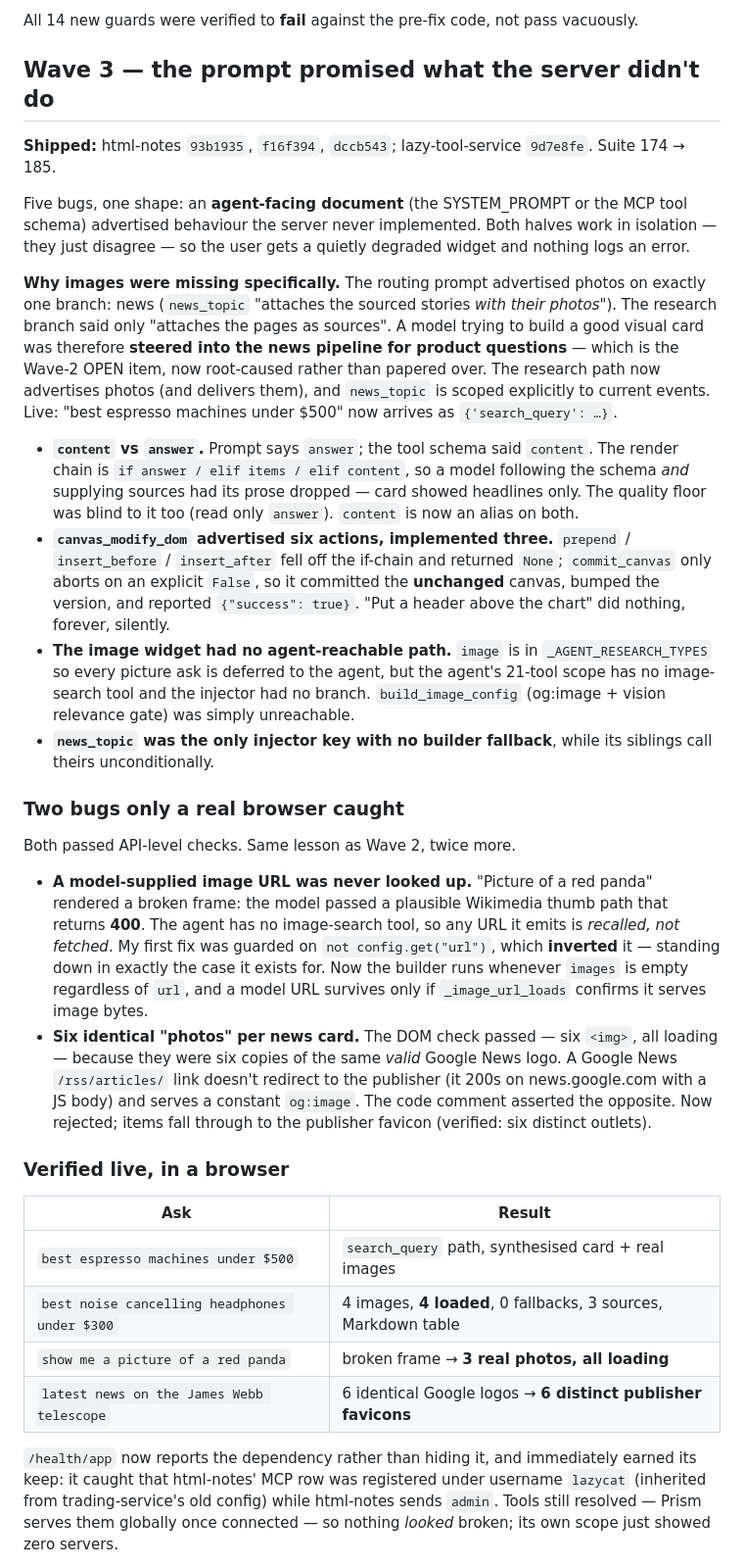
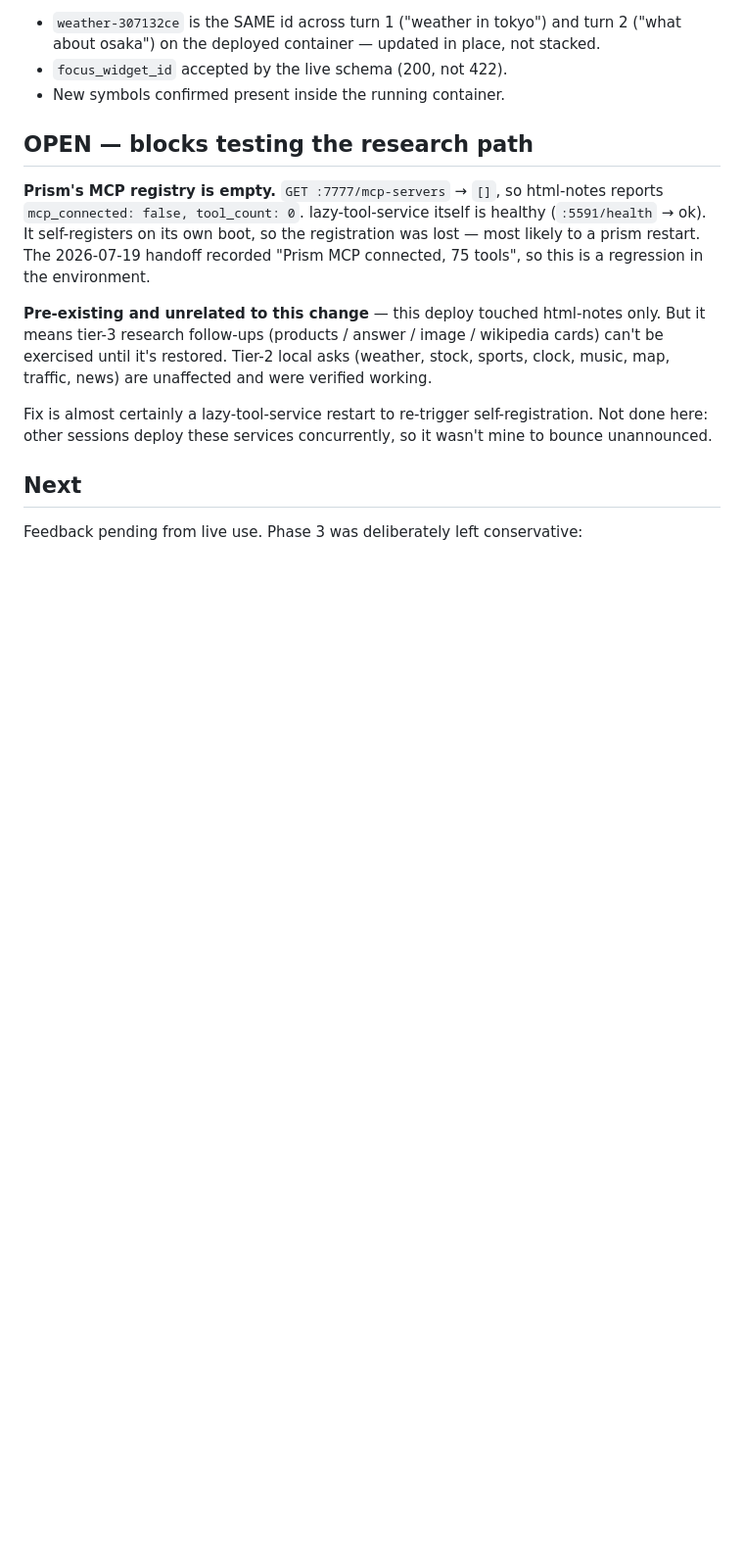
Before and after one commit to LazyCat420/HTML-Notes, a Markdown page: HANDOFF.md, the part around one of its changes. Shown at 98% size. Rendered like a GitHub page; blank space fills up the shorter version.

Commit message:
docs: handoff for the follow-up targeting wave
Co-Authored-By: Claude Opus 4.8 (1M context) <noreply@anthropic.com>

```diff
--- a/HANDOFF.md
+++ b/HANDOFF.md
@@ -78,73 +80,28 @@ canvas GET endpoint.
 
-All 14 new guards were verified to **fail** against the pre-fix code, not pass
-vacuously.
+- `weather-307132ce` is the SAME id across turn 1 ("weather in tokyo") and turn 2
+  ("what about osaka") on the deployed container — updated in place, not stacked.
+- `focus_widget_id` accepted by the live schema (200, not 422).
+- New symbols confirmed present inside the running container.
 
-## Wave 3 — the prompt promised what the server didn't do
+## OPEN — blocks testing the research path
 
-**Shipped:** html-notes `93b1935`, `f16f394`, `dccb543`;
-lazy-tool-service `9d7e8fe`. Suite 174 → 185.
+**Prism's MCP registry is empty.** `GET :7777/mcp-servers` → `[]`, so html-notes
+reports `mcp_connected: false, tool_count: 0`. lazy-tool-service itself is healthy
+(`:5591/health` → ok). It self-registers on its own boot, so the registration was
+lost — most likely to a prism restart. The 2026-07-19 handoff recorded "Prism MCP
+connected, 75 tools", so this is a regression in the environment.
 
-Five bugs, one shape: an **agent-facing document** (the SYSTEM_PROMPT or the MCP
-tool schema) advertised behaviour the server never implemented. Both halves work
-in isolation — they just disagree — so the user gets a quietly degraded widget
-and nothing logs an error.
+**Pre-existing and unrelated to this change** — this deploy touched html-notes
+only. But it means tier-3 research follow-ups (products / answer / image /
+wikipedia cards) can't be exercised until it's restored. Tier-2 local asks
+(weather, stock, sports, clock, music, map, traffic, news) are unaffected and were
+verified working.
 
-**Why images were missing specifically.** The routing prompt advertised photos on
-exactly one branch: news (`news_topic` "attaches the sourced stories *with their
-photos*"). The research branch said only "attaches the pages as sources". A model
-trying to build a good visual card was therefore **steered into the news pipeline
-for product questions** — which is the Wave-2 OPEN item, now root-caused rather
-than papered over. The research path now advertises photos (and delivers them),
-and `news_topic` is scoped explicitly to current events. Live: "best espresso
-machines under $500" now arrives as `{'search_query': …}`.
+Fix is almost certainly a lazy-tool-service restart to re-trigger
+self-registration. Not done here: other sessions deploy these services
+concurrently, so it wasn't mine to bounce unannounced.
 
-- **`content` vs `answer`.** Prompt says `answer`; the tool schema said
-  `content`. The render chain is `if answer / elif items / elif content`, so a
-  model following the schema *and* supplying sources had its prose dropped —
-  card showed headlines only. The quality floor was blind to it too (read only
-  `answer`). `content` is now an alias on both.
-- **`canvas_modify_dom` advertised six actions, implemented three.** `prepend` /
-  `insert_before` / `insert_after` fell off the if-chain and returned `None`;
-  `commit_canvas` only aborts on an explicit `False`, so it committed the
-  **unchanged** canvas, bumped the version, and reported `{"success": true}`.
-  "Put a header above the chart" did nothing, forever, silently.
-- **The image widget had no agent-reachable path.** `image` is in
-  `_AGENT_RESEARCH_TYPES` so every picture ask is deferred to the agent, but the
-  agent's 21-tool scope has no image-search tool and the injector had no branch.
-  `build_image_config` (og:image + vision relevance gate) was simply unreachable.
-- **`news_topic` was the only injector key with no builder fallback**, while its
-  siblings call theirs unconditionally.
+## Next
 
-### Two bugs only a real browser caught
+Feedback pending from live use. Phase 3 was deliberately left conservative:
 
-Both passed API-level checks. Same lesson as Wave 2, twice more.
-
-- **A model-supplied image URL was never looked up.** "Picture of a red panda"
-  rendered a broken frame: the model passed a plausible Wikimedia thumb path that
-  returns **400**. The agent has no image-search tool, so any URL it emits is
-  *recalled, not fetched*. My first fix was guarded on `not config.get("url")`,
-  which **inverted** it — standing down in exactly the case it exists for. Now
-  the builder runs whenever `images` is empty regardless of `url`, and a model
-  URL survives only if `_image_url_loads` confirms it serves image bytes.
-- **Six identical "photos" per news card.** The DOM check passed — six `<img>`,
-  all loading — because they were six copies of the same *valid* Google News
-  logo. A Google News `/rss/articles/` link doesn't redirect to the publisher (it
-  200s on news.google.com with a JS body) and serves a constant `og:image`. The
-  code comment asserted the opposite. Now rejected; items fall through to the
-  publisher favicon (verified: six distinct outlets).
-
-### Verified live, in a browser
-
-| Ask | Result |
-|---|---|
-| `best espresso machines under $500` | `search_query` path, synthesised card + real images |
-| `best noise cancelling headphones under $300` | 4 images, **4 loaded**, 0 fallbacks, 3 sources, Markdown table |
-| `show me a picture of a red panda` | broken frame → **3 real photos, all loading** |
-| `latest news on the James Webb telescope` | 6 identical Google logos → **6 distinct publisher favicons** |
-
-`/health/app` now reports the dependency rather than hiding it, and immediately
-earned its keep: it caught that html-notes' MCP row was registered under username
-`lazycat` (inherited from trading-service's old config) while html-notes sends
-`admin`. Tools still resolved — Prism serves them globally once connected — so
-nothing *looked* broken; its own scope just showed zero servers.
-
```
Also changed, not shown: other parts of HANDOFF.md (+69 -126 lines).
